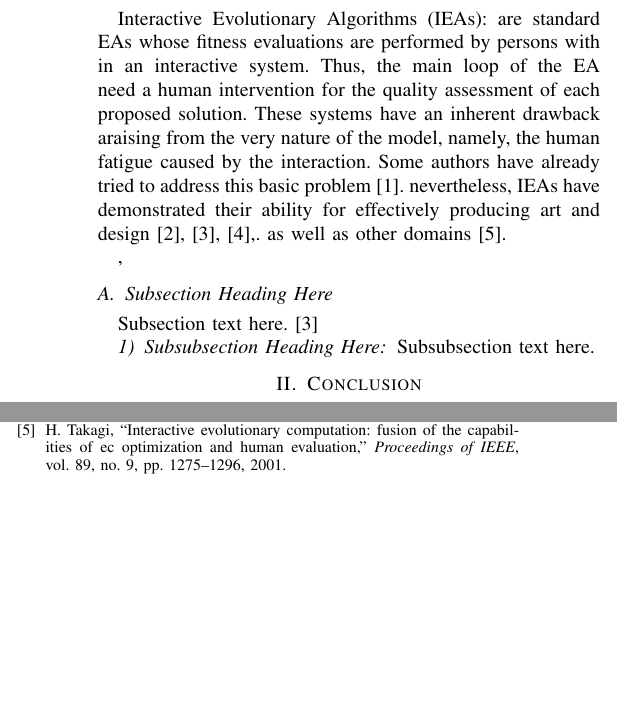
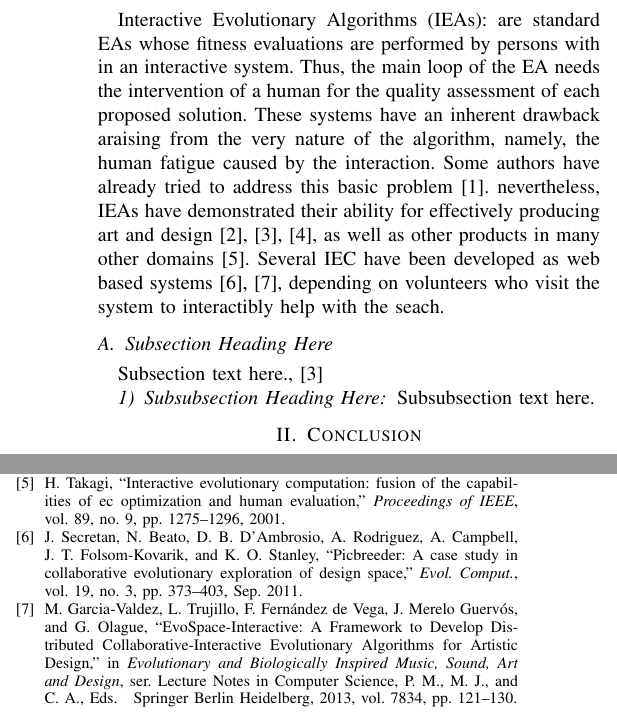
Before and after one commit to mariosky/2017-Human-Centered-IEC, a LaTeX paper (2017-CEC-Graph-Based-Population-For- IEC/paper.tex): two parts of the columns of the page, joined at a grey line, cut so that both start at the same text, the shorter picture padded with empty space. Compiled offline with pdfLaTeX; a missing font is replaced by an installed copy or a similar font; a LaTeX package or settings file that is missing is left out.

Commit message:
A little more Intro

```diff
--- a/2017-CEC-Graph-Based-Population-For- IEC/paper.tex
+++ b/2017-CEC-Graph-Based-Population-For- IEC/paper.tex
@@ -385,19 +385,21 @@ conceptual and implementation details using the EvoSpace-Interactive platform.
 \section{Introduction}
 Interactive Evolutionary Algorithms (IEAs): are standard EAs whose
 fitness evaluations are performed by persons with in an interactive
-system.  Thus, the main loop of the EA need a human intervention for
-the quality assessment of each proposed solution. These systems have an
-inherent drawback araising from the very nature of the model, namely,
-the human fatigue caused by the interaction. Some authors have already
-tried to address this basic problem \cite{Frade:2010:EvoGAMES}.
+system.  Thus, the main loop of the EA needs the intervention of a
+human for the quality assessment of each proposed solution. These
+systems have an inherent drawback araising from the very nature of
+the algorithm, namely, the human fatigue caused by the interaction.
+Some authors have already tried to address this basic problem \cite{Frade:2010:EvoGAMES}.
 nevertheless, IEAs have demonstrated their ability for effectively
-producing art and design \cite{Bentley:1999:intro,Sims:1991,todd:1992},.
-as well as other domains \cite{ie1}.
+producing art and design \cite{Bentley:1999:intro,Sims:1991,todd:1992},
+as well as other products in many other domains \cite{ie1}.
+Several IEC have been developed as web based systems \cite{picbreeder,Musart},
+depending on volunteers who visit the system to interactibly help
+with the seach.
 
 
-,
 \subsection{Subsection Heading Here}
-Subsection text here.
+Subsection text here.,
 \cite{Sims:1991}
 
 
```
